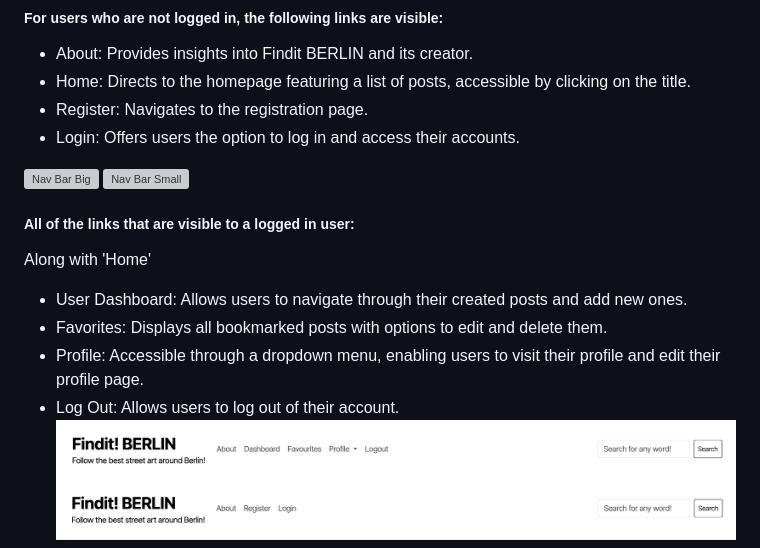
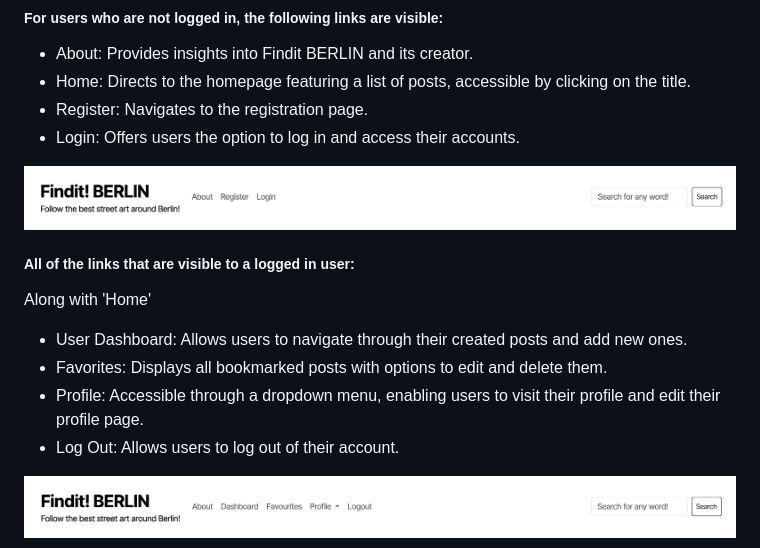
Before and after one commit to FerchaPombo/finditberlin, a Markdown page: README.md, the part around the change. Rendered like a GitHub page; grey boxes are pictures that could not be loaded.

Commit message:
added images to REAmefile

```diff
--- a/README.md
+++ b/README.md
@@ -175,8 +175,7 @@ The navigation bar offers a streamlined and intuitive experience. Depending on t
 * Register: Navigates to the registration page.
 * Login: Offers users the option to log in and access their accounts.
 
-![Nav Bar Big]()
-![Nav Bar Small]()
+![Nav Bar-logged out](/static/images/NavBarloggedout.png)
 
 ##### All of the links that are visible to a logged in user:
 Along with 'Home'
@@ -185,8 +184,9 @@ Along with 'Home'
 * Favorites: Displays all bookmarked posts with options to edit and delete them.
 * Profile: Accessible through a dropdown menu, enabling users to visit their profile and edit their profile page.
 * Log Out: Allows users to log out of their account.
+
 ![Nav Bar-logged in](/static/images/navbarloggedin.png)
-![Nav Bar-logged out](/static/images/NavBarloggedout.png)
+
 ![Nav Bar Small](/static/images/navbarsmall.png)
 
 #### About Page
```
